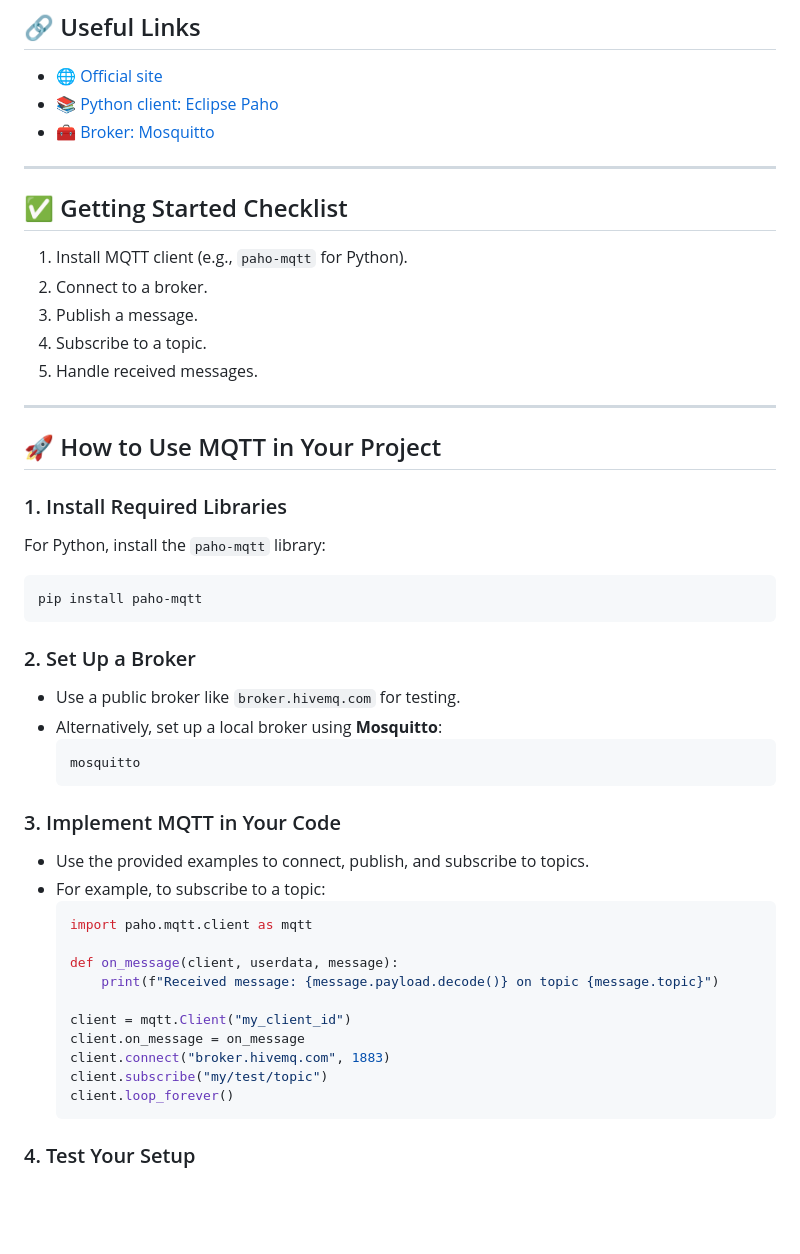
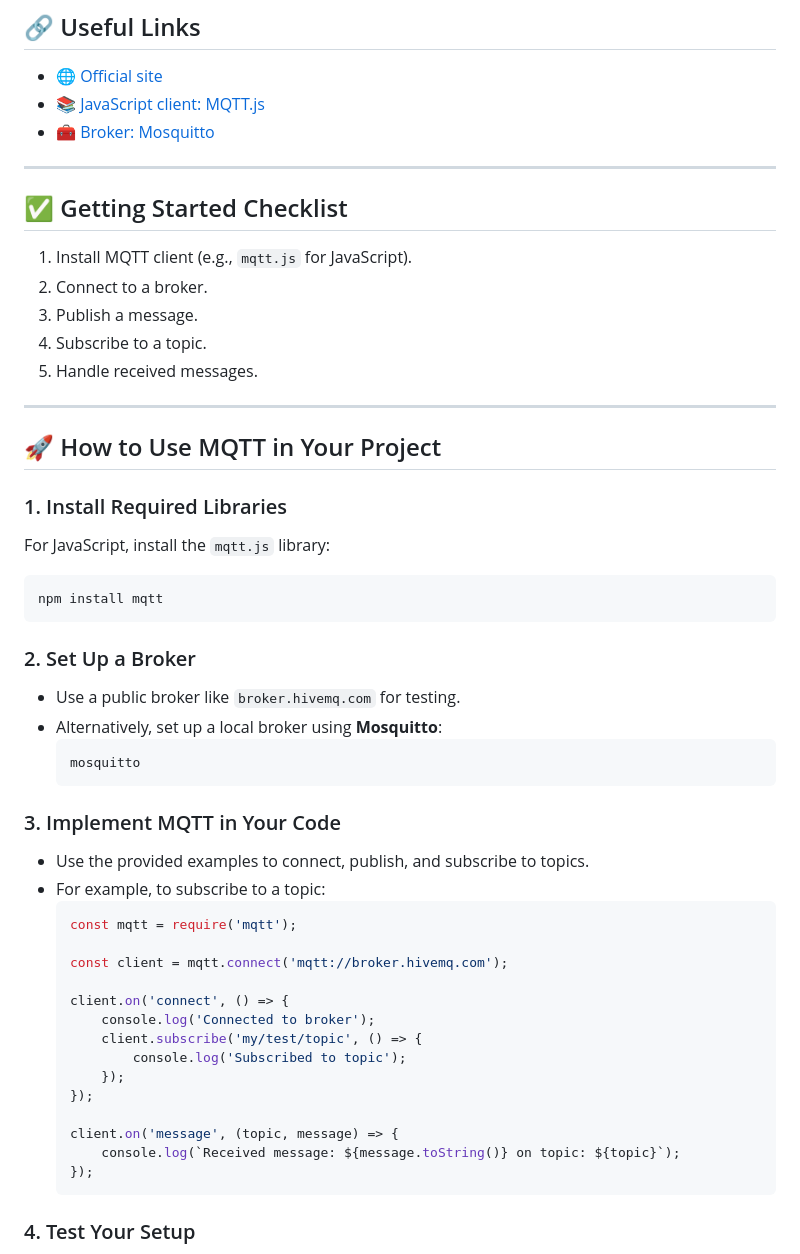
Before and after one commit to sarveshshahi/MQQT, a Markdown page: readme.md, the part around the change printed below. Rendered like a GitHub page; blank space fills up the shorter version.

````diff
--- a/readme.md
+++ b/readme.md
@@ -118,13 +128,13 @@ You can also send JSON or binary data, but strings are most common for simple ap
 
 ## 🔗 Useful Links
 - 🌐 [Official site](https://mqtt.org)
-- 📚 [Python client: Eclipse Paho](https://www.eclipse.org/paho/)
+- 📚 [JavaScript client: MQTT.js](https://github.com/mqttjs/MQTT.js)
 - 🧰 [Broker: Mosquitto](https://mosquitto.org/)
 
 ---
 
 ## ✅ Getting Started Checklist
-1. Install MQTT client (e.g., `paho-mqtt` for Python).
+1. Install MQTT client (e.g., `mqtt.js` for JavaScript).
 2. Connect to a broker.
 3. Publish a message.
 4. Subscribe to a topic.
@@ -135,9 +145,9 @@ You can also send JSON or binary data, but strings are most common for simple ap
 ## 🚀 How to Use MQTT in Your Project
 
 ### 1. Install Required Libraries
-For Python, install the `paho-mqtt` library:
+For JavaScript, install the `mqtt.js` library:
 ```bash
-pip install paho-mqtt
+npm install mqtt
 ```
 
 ### 2. Set Up a Broker
@@ -150,17 +160,21 @@ pip install paho-mqtt
 ### 3. Implement MQTT in Your Code
 - Use the provided examples to connect, publish, and subscribe to topics.
 - For example, to subscribe to a topic:
-  ```python
-  import paho.mqtt.client as mqtt
+  ```javascript
+  const mqtt = require('mqtt');
 
-  def on_message(client, userdata, message):
-      print(f"Received message: {message.payload.decode()} on topic {message.topic}")
+  const client = mqtt.connect('mqtt://broker.hivemq.com');
 
-  client = mqtt.Client("my_client_id")
-  client.on_message = on_message
-  client.connect("broker.hivemq.com", 1883)
-  client.subscribe("my/test/topic")
-  client.loop_forever()
+  client.on('connect', () => {
+      console.log('Connected to broker');
+      client.subscribe('my/test/topic', () => {
+          console.log('Subscribed to topic');
+      });
+  });
+
+  client.on('message', (topic, message) => {
+      console.log(`Received message: ${message.toString()} on topic: ${topic}`);
+  });
   ```
 
 ### 4. Test Your Setup
````
Also changed, not shown: other parts of readme.md (+29 -19 lines).
